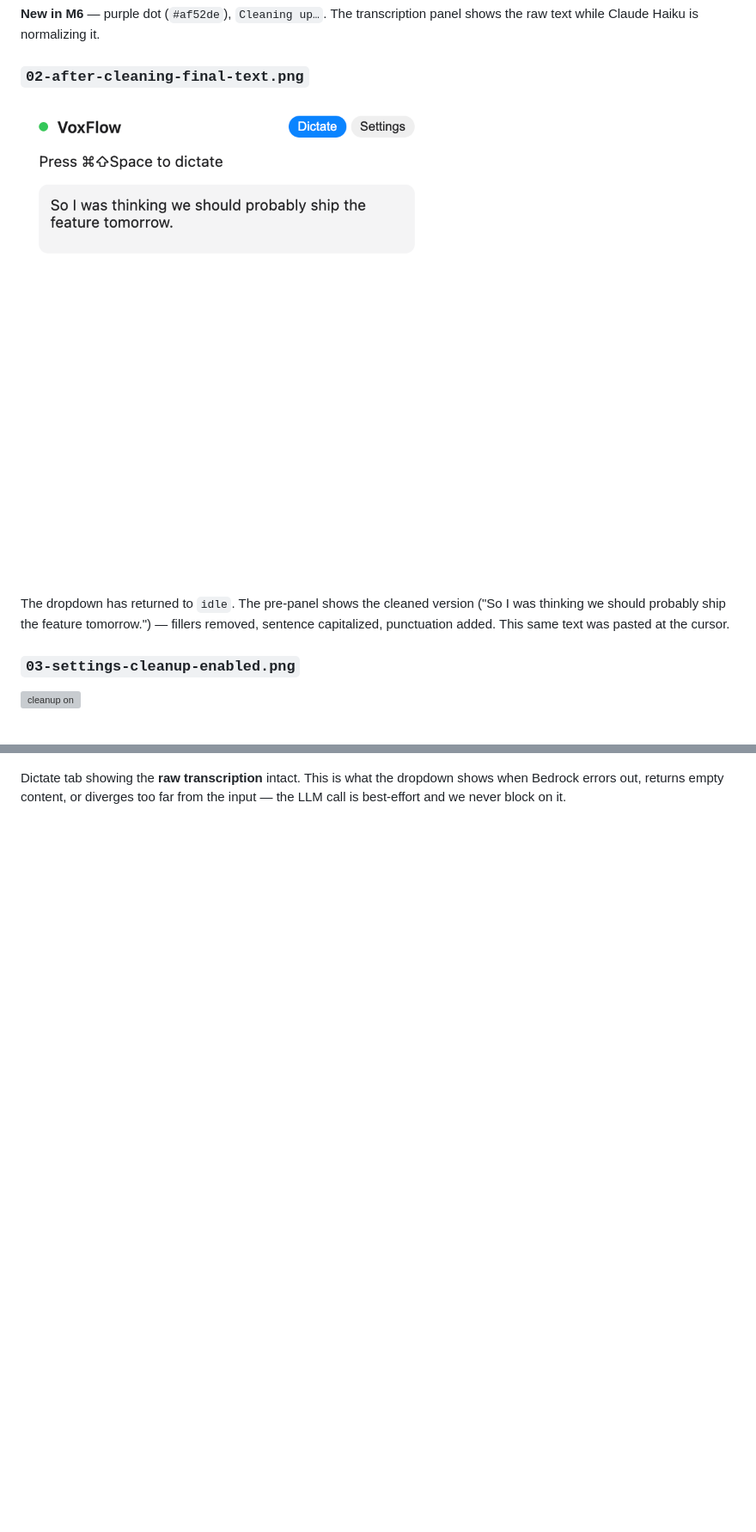
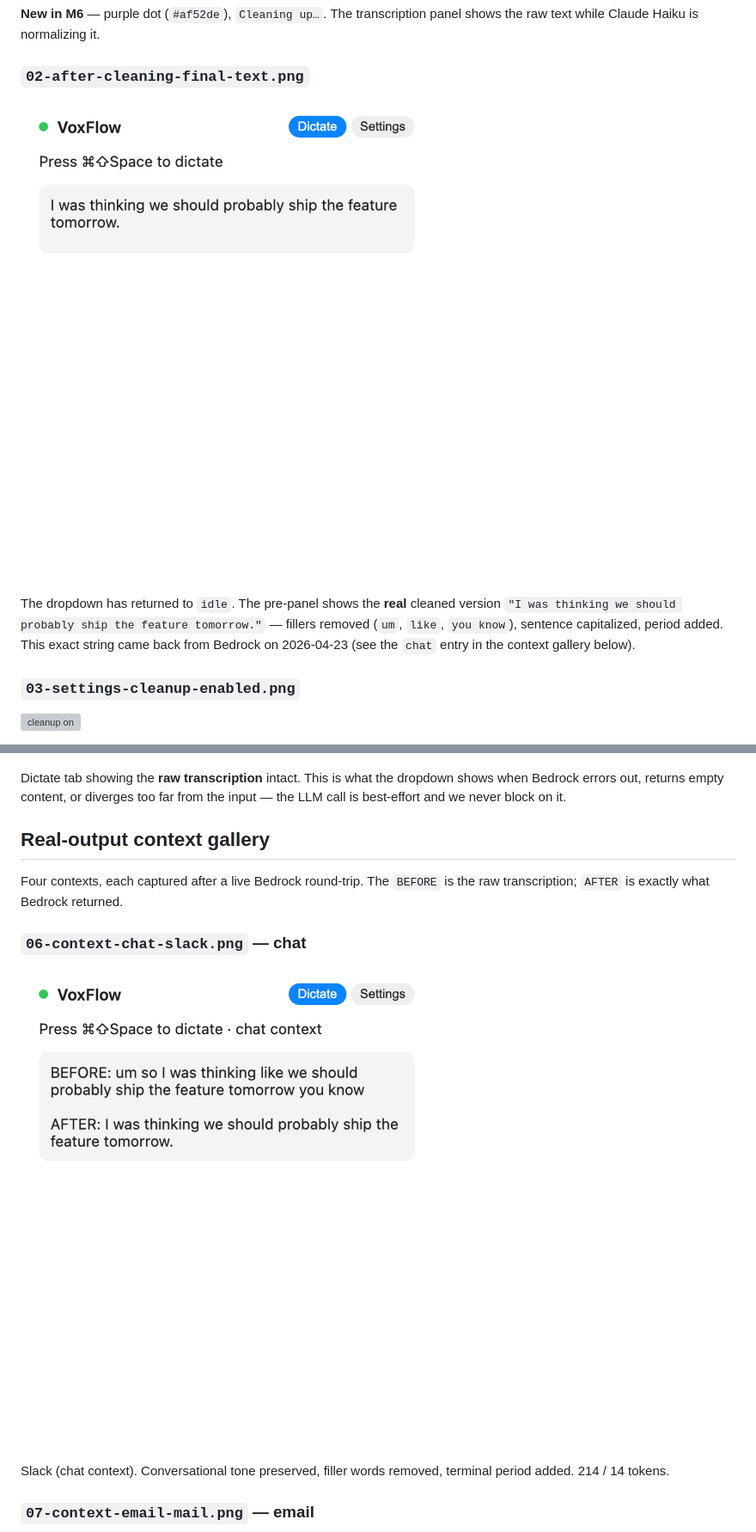
Before and after one commit to gregdbanks/voxflow, a Markdown page: screenshots/m6/README.md, 2 parts joined by grey strips. Shown: that part at 86% size. GitHub-like rendering; pictures changed too: screenshots/m6/02-after-cleaning-final-text.png, screenshots/m6/06-context-chat-slack.png (added); blank space fills up the shorter version; grey boxes are pictures that could not be loaded.

```diff
--- a/screenshots/m6/README.md
+++ b/screenshots/m6/README.md
@@ -41,10 +46,11 @@ panel shows the raw text while Claude Haiku is normalizing it.
 
 ![cleaned](./02-after-cleaning-final-text.png)
 
-The dropdown has returned to `idle`. The pre-panel shows the cleaned version
-("So I was thinking we should probably ship the feature tomorrow.") — fillers
-removed, sentence capitalized, punctuation added. This same text was pasted at
-the cursor.
+The dropdown has returned to `idle`. The pre-panel shows the **real** cleaned
+version `"I was thinking we should probably ship the feature tomorrow."` —
+fillers removed (`um`, `like`, `you know`), sentence capitalized, period added.
+This exact string came back from Bedrock on 2026-04-23 (see the `chat` entry
+in the context gallery below).
 
 ### `03-settings-cleanup-enabled.png`
 
@@ -68,3 +74,18 @@ Same view with the toggle **off**. With this flipped, the pipeline skips the
 Dictate tab showing the **raw transcription** intact. This is what the dropdown
 shows when Bedrock errors out, returns empty content, or diverges too far from
 the input — the LLM call is best-effort and we never block on it.
+
+## Real-output context gallery
+
+Four contexts, each captured after a live Bedrock round-trip. The `BEFORE` is
+the raw transcription; `AFTER` is exactly what Bedrock returned.
+
+### `06-context-chat-slack.png` — chat
+
+![chat](./06-context-chat-slack.png)
+
+Slack (chat context). Conversational tone preserved, filler words removed,
+terminal period added. 214 / 14 tokens.
+
+### `07-context-email-mail.png` — email
+
```
Also changed, not shown: other parts of screenshots/m6/README.md (+43 -1 lines), screenshots/m6/07-context-email-mail.png (added), screenshots/m6/08-context-code-vscode.png (added), screenshots/m6/09-context-docs-pages.png (added), 5 other files.
